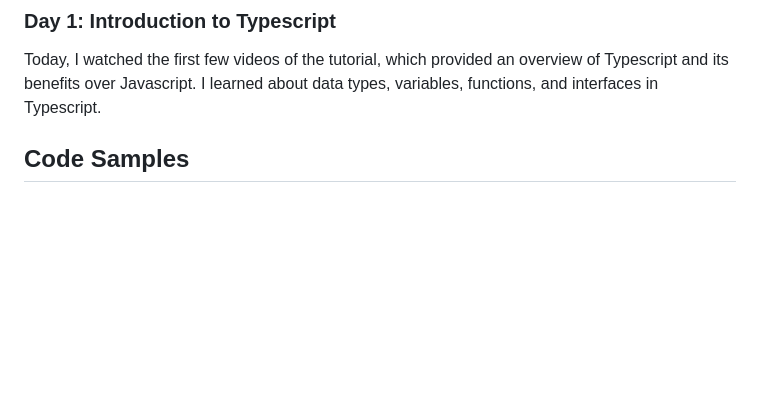
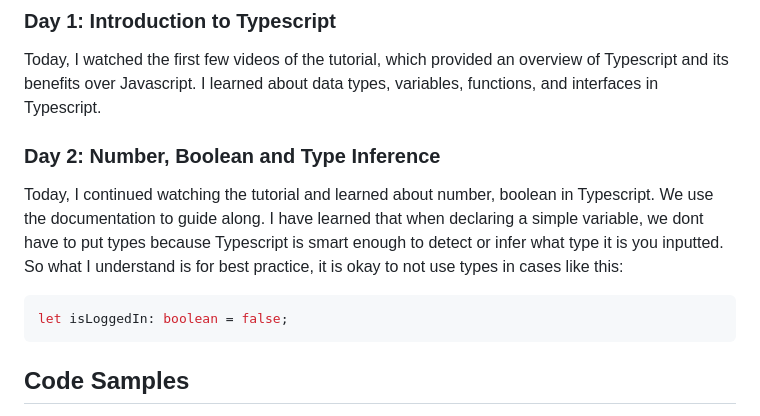
Before and after one commit to liezsm/learn-typescript-fcc, a Markdown page: README.md, the part around the change. GitHub-like rendering; blank space fills up the shorter version.

Commit message:
update readme 4/3/23

````diff
--- a/README.md
+++ b/README.md
@@ -36,11 +36,15 @@ I will be documenting my progress in this section, including notes on topics I h
 
 Today, I watched the first few videos of the tutorial, which provided an overview of Typescript and its benefits over Javascript. I learned about data types, variables, functions, and interfaces in Typescript.
 
+### Day 2: Number, Boolean and Type Inference
+
+Today, I continued watching the tutorial and learned about number, boolean in Typescript. We use the documentation to guide along. I have learned that when declaring a simple variable, we dont have to put types because Typescript is smart enough to detect or infer what type it is you inputted. So what I understand is for best practice, it is okay to not use types in cases like this:
+
+```typescript
+let isLoggedIn: boolean = false;
+```
+
 <!--
-### Day 2: Classes and Access Modifiers
-
-Today, I continued watching the tutorial and learned about classes and access modifiers in Typescript. I learned how to define classes with properties and methods, as well as how to use access modifiers such as `public`, `private`, and `protected` to control access to class members.
-
 ### Day 3: Modules and Namespaces
 
 Today, I learned about modules and namespaces in Typescript. I learned how to create and export modules, as well as how to use namespaces to organize code and prevent naming conflicts. -->
````
